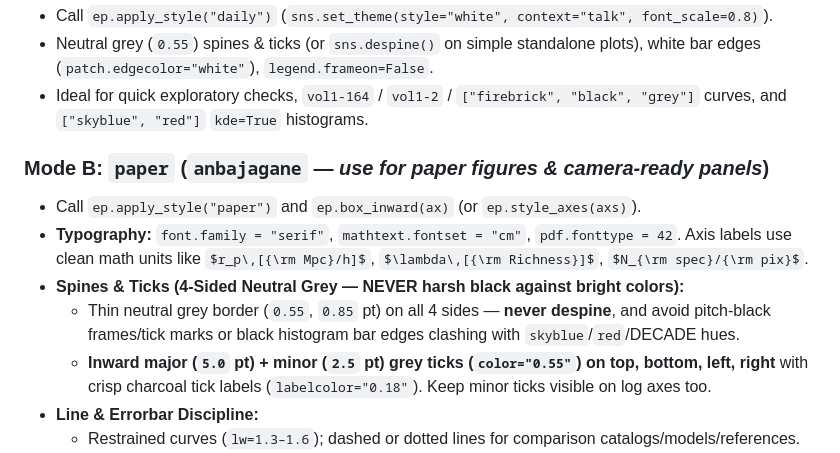
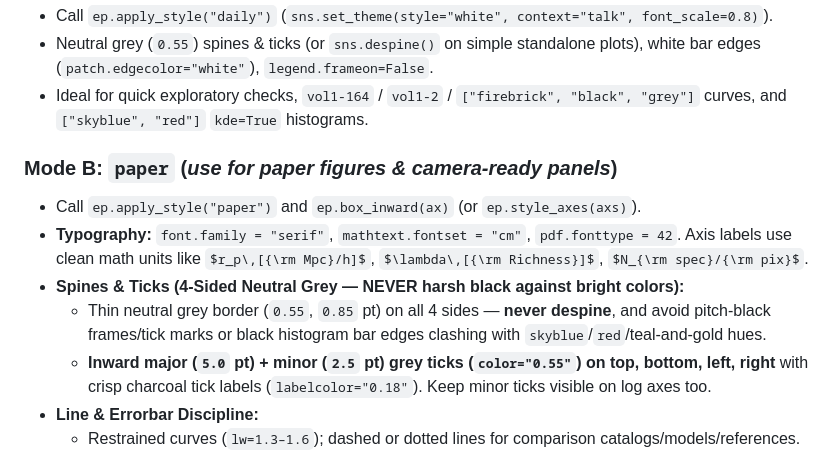
Before and after one commit to estevesjh/astro-jolie-plot, a Markdown page: skills/astro-jolie-plot/SKILL.md, the part around one of its changes. GitHub-like rendering.

```diff
--- a/skills/astro-jolie-plot/SKILL.md
+++ b/skills/astro-jolie-plot/SKILL.md
@@ -38,11 +38,11 @@ Pick the mode by context:
 - Neutral grey (`0.55`) spines & ticks (or `sns.despine()` on simple standalone plots), white bar edges (`patch.edgecolor="white"`), `legend.frameon=False`.
 - Ideal for quick exploratory checks, `vol1-164` / `vol1-2` / `["firebrick", "black", "grey"]` curves, and `["skyblue", "red"]` `kde=True` histograms.
 
-### Mode B: `paper` (`anbajagane` — *use for paper figures & camera-ready panels*)
+### Mode B: `paper` (*use for paper figures & camera-ready panels*)
 - Call `ep.apply_style("paper")` and `ep.box_inward(ax)` (or `ep.style_axes(axs)`).
 - **Typography:** `font.family = "serif"`, `mathtext.fontset = "cm"`, `pdf.fonttype = 42`. Axis labels use clean math units like `$r_p\,[{\rm Mpc}/h]$`, `$\lambda\,[{\rm Richness}]$`, `$N_{\rm spec}/{\rm pix}$`.
 - **Spines & Ticks (4-Sided Neutral Grey — NEVER harsh black against bright colors):**
-  - Thin neutral grey border (`0.55`, `0.85` pt) on all 4 sides — **never despine**, and avoid pitch-black frames/tick marks or black histogram bar edges clashing with `skyblue`/`red`/DECADE hues.
+  - Thin neutral grey border (`0.55`, `0.85` pt) on all 4 sides — **never despine**, and avoid pitch-black frames/tick marks or black histogram bar edges clashing with `skyblue`/`red`/teal-and-gold hues.
   - **Inward major (`5.0` pt) + minor (`2.5` pt) grey ticks (`color="0.55"`) on top, bottom, left, right** with crisp charcoal tick labels (`labelcolor="0.18"`). Keep minor ticks visible on log axes too.
 - **Line & Errorbar Discipline:**
   - Restrained curves (`lw=1.3–1.6`); dashed or dotted lines for comparison catalogs/models/references.
```
Also changed, not shown: other parts of skills/astro-jolie-plot/SKILL.md (+12 -12 lines), README.md (+1 -1 lines), docs/images/hist_scatter.png, docs/images/palettes.png, 11 other files.
